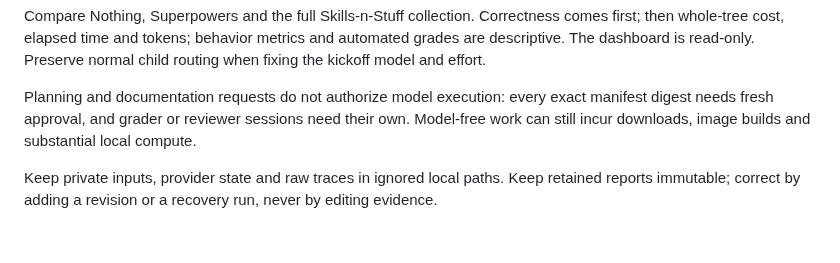
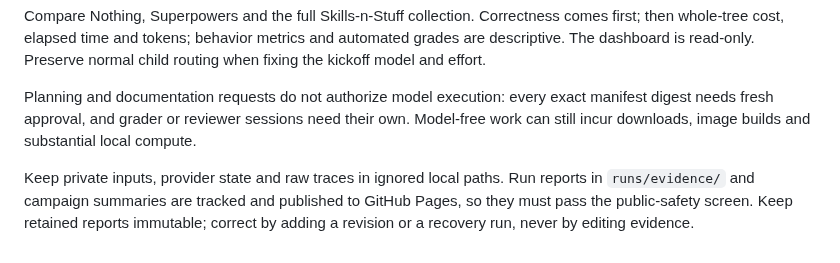
Before and after one commit to Studio-Moser/harness-testing, a Markdown page: AGENTS.md, the part around the change. Rendered like a GitHub page.

```diff
--- a/AGENTS.md
+++ b/AGENTS.md
@@ -8,4 +8,4 @@ Compare Nothing, Superpowers and the full Skills-n-Stuff collection. Correctness
 
 Planning and documentation requests do not authorize model execution: every exact manifest digest needs fresh approval, and grader or reviewer sessions need their own. Model-free work can still incur downloads, image builds and substantial local compute.
 
-Keep private inputs, provider state and raw traces in ignored local paths. Keep retained reports immutable; correct by adding a revision or a recovery run, never by editing evidence.
+Keep private inputs, provider state and raw traces in ignored local paths. Run reports in `runs/evidence/` and campaign summaries are tracked and published to GitHub Pages, so they must pass the public-safety screen. Keep retained reports immutable; correct by adding a revision or a recovery run, never by editing evidence.
```
Also changed, not shown: README.md (+35 -3 lines), docs/Runbook.md (+1 -1 lines), docs/Images/Results Overview.png (added), 8 other files.
